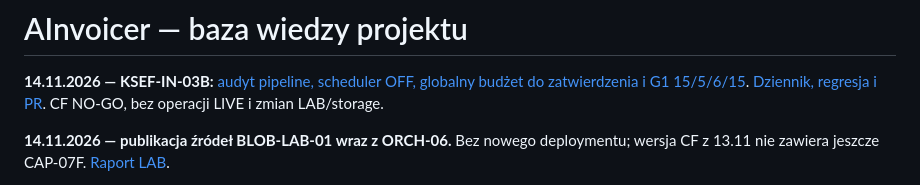
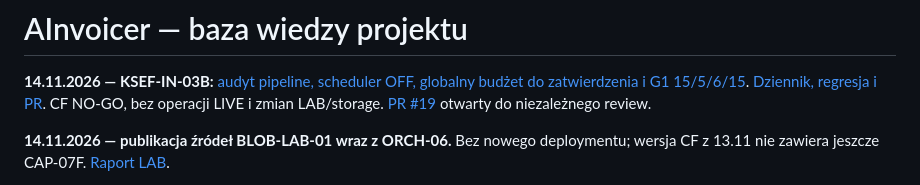
Before and after one commit to scaamp/AInvoicer, a Markdown page: docs/README.md, the part around the change. Rendered like a GitHub page.

Commit message:
docs: link IN-03B review and validation evidence

```diff
--- a/docs/README.md
+++ b/docs/README.md
@@ -10,6 +10,7 @@ tags: [ainvoicer, dokumentacja]
 
 **14.11.2026 — KSEF-IN-03B:** [audyt pipeline, scheduler OFF, globalny budżet do zatwierdzenia i G1 15/5/6/15](guides/KSEF_IN_03B_WORKER_READINESS.md).
 [Dziennik, regresja i PR](journal/2026-11-14-ksef-in-03b-worker-readiness.md). CF NO-GO, bez operacji LIVE i zmian LAB/storage.
+[PR #19](https://github.com/scaamp/AInvoicer/pull/19) otwarty do niezależnego review.
 
 **14.11.2026 — publikacja źródeł BLOB-LAB-01 wraz z ORCH-06.** Bez nowego deploymentu;
 wersja CF z 13.11 nie zawiera jeszcze CAP-07F. [Raport LAB](journal/2026-11-13-blob-lab-01-odata-deployment.md).
```
Also changed, not shown: docs/STATUS.md (+1 -0 lines), docs/journal/2026-11-14-ksef-in-03b-worker-readiness.md (+13 -0 lines).
